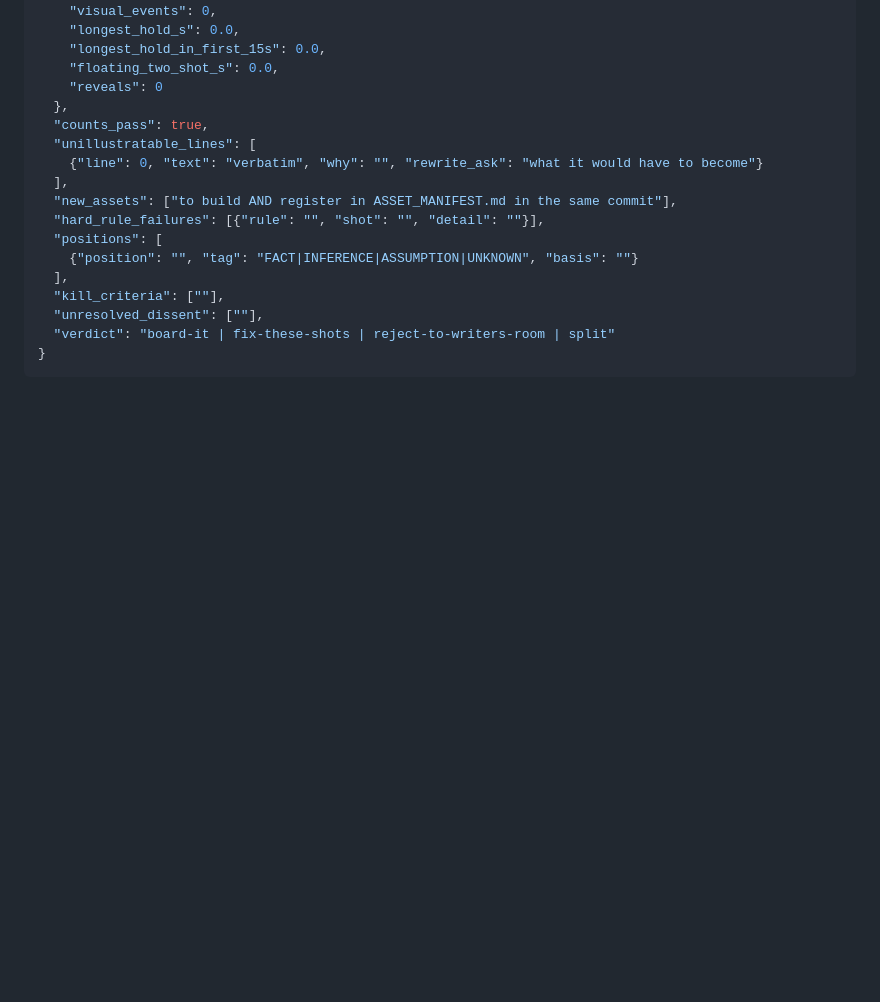
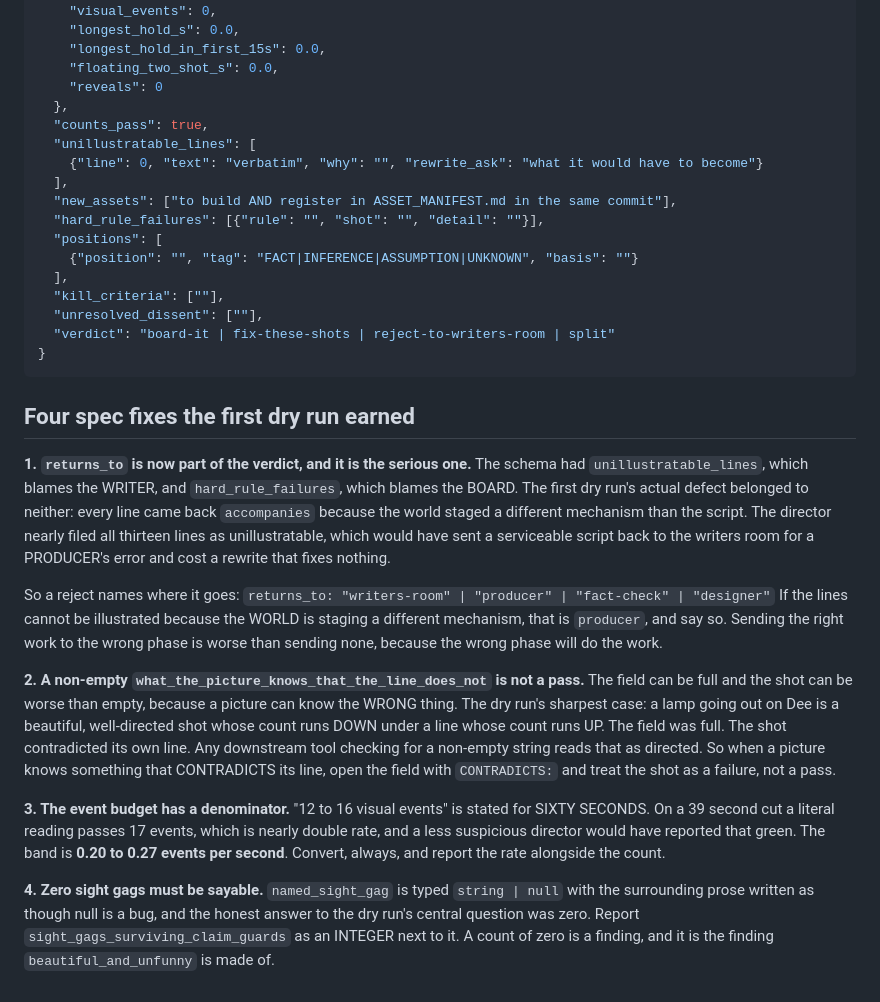
Before and after one commit to Talonsturgill/thebigfunny, a Markdown page: .claude/agents/director.md, the part around the change. GitHub-like rendering; blank space fills up the shorter version.

Commit message:
director: route the reject, and four spec fixes the dry run earned
`returns_to` is the serious one. The schema had `unillustratable_lines` (blames
the WRITER) and `hard_rule_failures` (blames the BOARD), and the dry run's
defect belonged to neither: every line came back `accompanies` because the world
staged a different mechanism than the script. The director nearly filed thirteen
lines as unillustratable, which would have sent a serviceable script back to the
writers room for a producer's error and bought a rewrite that fixes nothing.
Sending the right work to the wrong phase is worse than sending none, because
the wrong phase will do the work.

A non-empty `what_the_picture_knows_that_the_line_does_not` is not a pass. The
field can be full and the shot worse than empty, because a picture can know the
WRONG thing: a lamp going out on Dee is a well-directed shot whose count runs
DOWN under a line whose count runs UP. Any tool checking for a non-empty string
reads that as directed.

The event budget has a denominator. "12 to 16 events" is stated for SIXTY
seconds; on a 39 second cut a literal reading passes 17, which is double rate.
The band is 0.20 to 0.27 per second, converted always.

Zero sight gags must be sayable. `named_sight_gag` is `string | null` with the
prose written as though null is a bug, and zero was the honest answer to the
central question. `sight_gags_surviving_claim_guards` is an integer now, because
a count of zero is the finding `beautiful_and_unfunny` is made of.

AND MY OWN ERROR, in FIELD_NOTES. The script/world mismatch was self-inflicted:
script.json was written in the SAME tool block that launched the director, and
the launch went first, so the agent read the previous run's script. Write the
inputs, THEN launch; "same message" is not "before".

Worth recording rather than just fixing, because the director's behaviour under
the fault was exactly right and that is real evidence: it detected the mismatch,
refused to blame the writer, said "that is not a shot-plan defect I can fix with
better shots", and spotted that the schema would route the repair to the wrong
phase. An accidental fault tested the failure path better than a fixture would
have, because nobody wrote the fixture to be survivable.

Co-Authored-By: Claude Opus 5 <noreply@anthropic.com>
Claude-Session: https://claude.ai/code/session_01WcX3wbJzii7gMJXbggqsJD

````diff
--- a/.claude/agents/director.md
+++ b/.claude/agents/director.md
@@ -191,3 +191,40 @@ Strict JSON. No prose outside it.
   "verdict": "board-it | fix-these-shots | reject-to-writers-room | split"
 }
 ```
+
+## Four spec fixes the first dry run earned
+
+**1. `returns_to` is now part of the verdict, and it is the serious one.** The
+schema had `unillustratable_lines`, which blames the WRITER, and
+`hard_rule_failures`, which blames the BOARD. The first dry run's actual defect
+belonged to neither: every line came back `accompanies` because the world staged
+a different mechanism than the script. The director nearly filed all thirteen
+lines as unillustratable, which would have sent a serviceable script back to the
+writers room for a PRODUCER's error and cost a rewrite that fixes nothing.
+
+So a reject names where it goes:
+  `returns_to: "writers-room" | "producer" | "fact-check" | "designer"`
+If the lines cannot be illustrated because the WORLD is staging a different
+mechanism, that is `producer`, and say so. Sending the right work to the wrong
+phase is worse than sending none, because the wrong phase will do the work.
+
+**2. A non-empty `what_the_picture_knows_that_the_line_does_not` is not a pass.**
+The field can be full and the shot can be worse than empty, because a picture
+can know the WRONG thing. The dry run's sharpest case: a lamp going out on Dee
+is a beautiful, well-directed shot whose count runs DOWN under a line whose
+count runs UP. The field was full. The shot contradicted its own line. Any
+downstream tool checking for a non-empty string reads that as directed.
+So when a picture knows something that CONTRADICTS its line, open the field with
+`CONTRADICTS:` and treat the shot as a failure, not a pass.
+
+**3. The event budget has a denominator.** "12 to 16 visual events" is stated for
+SIXTY SECONDS. On a 39 second cut a literal reading passes 17 events, which is
+nearly double rate, and a less suspicious director would have reported that
+green. The band is **0.20 to 0.27 events per second**. Convert, always, and
+report the rate alongside the count.
+
+**4. Zero sight gags must be sayable.** `named_sight_gag` is typed
+`string | null` with the surrounding prose written as though null is a bug, and
+the honest answer to the dry run's central question was zero. Report
+`sight_gags_surviving_claim_guards` as an INTEGER next to it. A count of zero is
+a finding, and it is the finding `beautiful_and_unfunny` is made of.
````
Also changed, not shown: knowledge/FIELD_NOTES.md (+19 -0 lines).
